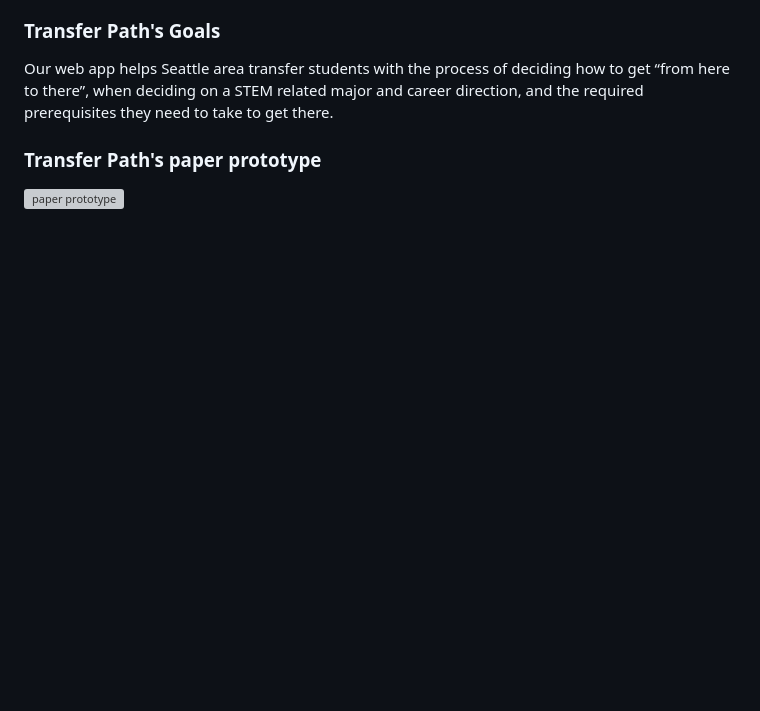
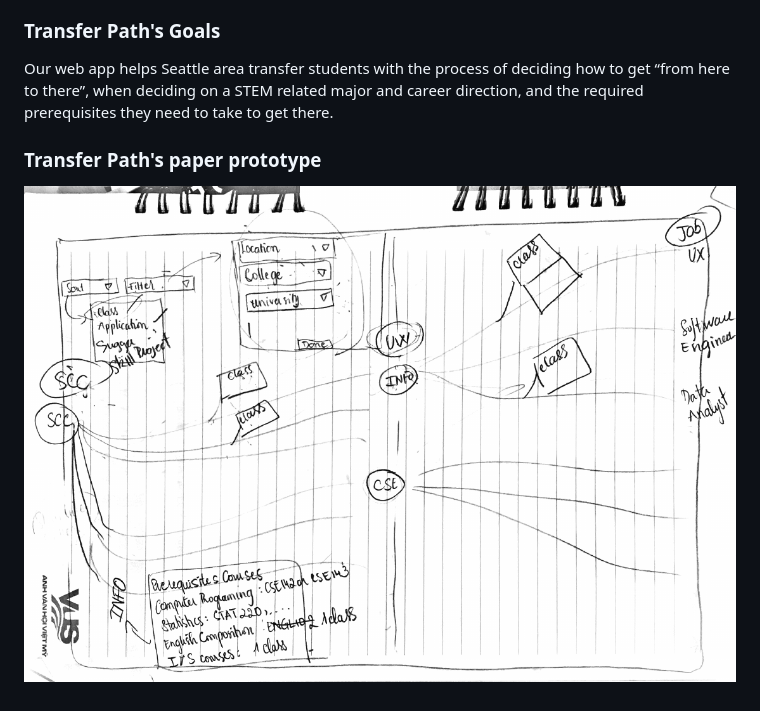
Before and after one commit to lekhacminhphuong/transfer-path, a Markdown page: README.md, the part around the change. Drawn GitHub-style; pictures changed too: img/paper-prototype.png (added); blank space fills up the shorter version; grey boxes are pictures that could not be loaded.

```diff
--- a/README.md
+++ b/README.md
@@ -14,4 +14,4 @@ Each member of our team is a transfer student, and we created this web applicati
 Our web app helps Seattle area transfer students with the process of deciding how to get “from here to there”, when deciding on a STEM related major and career direction, and the required prerequisites they need to take to get there.
 
 ### Transfer Path's paper prototype
-![paper prototype](./img/paper-prototype.pdf)
+![paper prototype](./img/paper-prototype.png)
```
Also changed, not shown: 1 other file.
